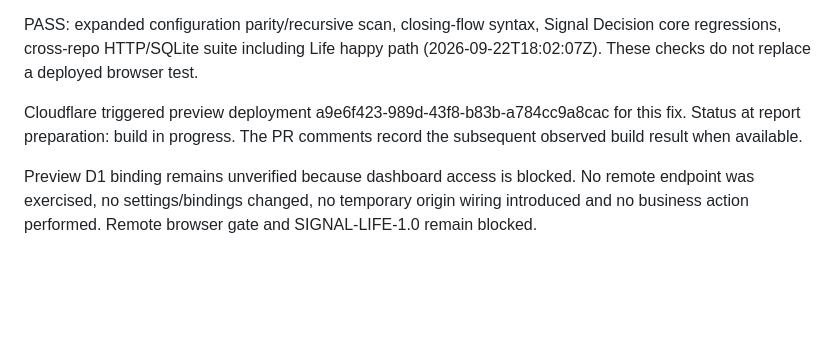
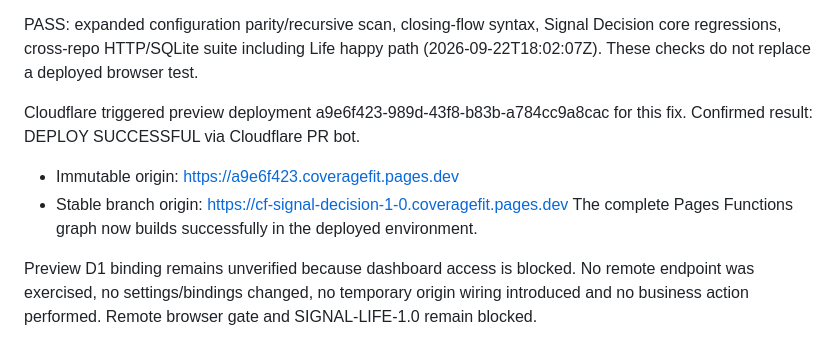
Before and after one commit to dhays4sports/408finneas, a Markdown page: SIGNAL_REMOTE_BROWSER_QA_1.0.md, the part around the change. Drawn GitHub-style; blank space fills up the shorter version.

Commit message:
docs(signal): confirm CoverageFit preview deployment succeeds

```diff
--- a/SIGNAL_REMOTE_BROWSER_QA_1.0.md
+++ b/SIGNAL_REMOTE_BROWSER_QA_1.0.md
@@ -8,7 +8,10 @@ Fix commit: 2b58e1ead97083baa2d364a5a4c16b6dd3b454c2 on cf-signal-decision-1.0.
 
 PASS: expanded configuration parity/recursive scan, closing-flow syntax, Signal Decision core regressions, cross-repo HTTP/SQLite suite including Life happy path (2026-09-22T18:02:07Z). These checks do not replace a deployed browser test.
 
-Cloudflare triggered preview deployment a9e6f423-989d-43f8-b83b-a784cc9a8cac for this fix. Status at report preparation: build in progress. The PR comments record the subsequent observed build result when available.
+Cloudflare triggered preview deployment a9e6f423-989d-43f8-b83b-a784cc9a8cac for this fix. Confirmed result: DEPLOY SUCCESSFUL via Cloudflare PR bot.
+- Immutable origin: https://a9e6f423.coveragefit.pages.dev
+- Stable branch origin: https://cf-signal-decision-1-0.coveragefit.pages.dev
+The complete Pages Functions graph now builds successfully in the deployed environment.
 
 Preview D1 binding remains unverified because dashboard access is blocked. No remote endpoint was exercised, no settings/bindings changed, no temporary origin wiring introduced and no business action performed. Remote browser gate and SIGNAL-LIFE-1.0 remain blocked.
 
```
